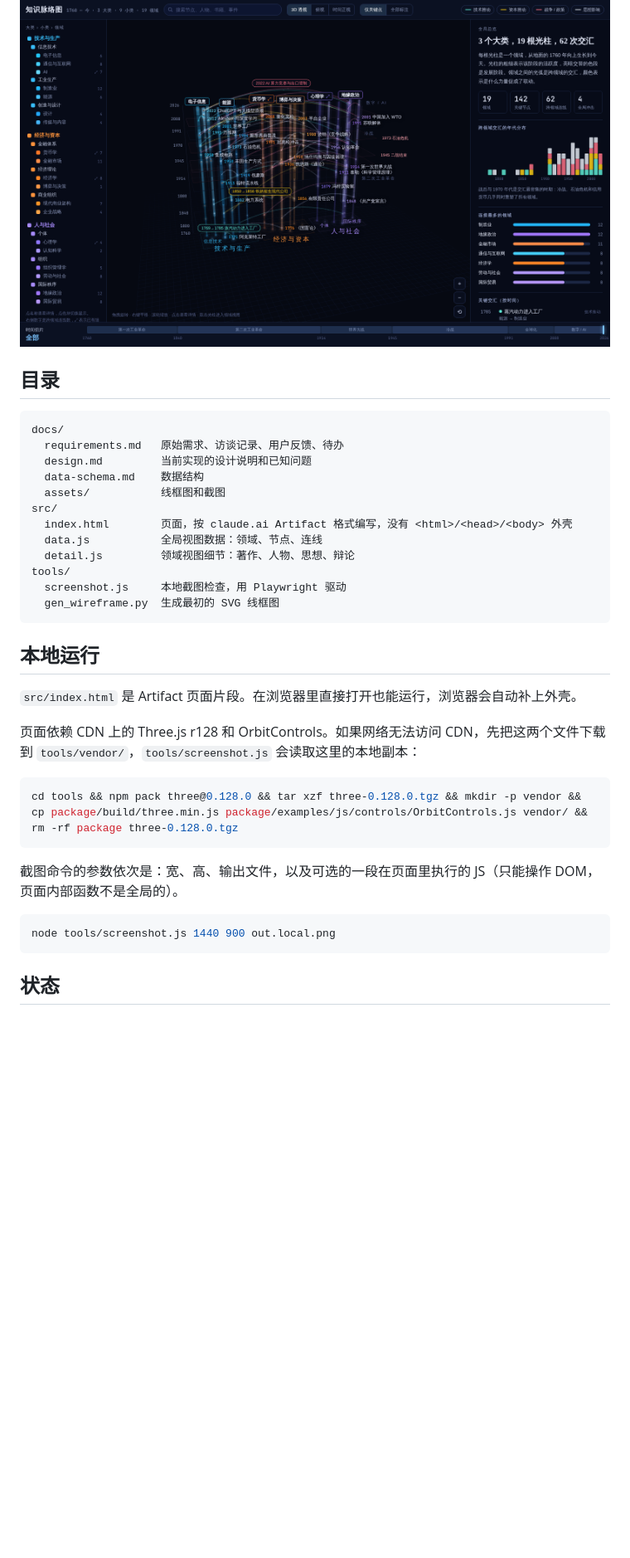
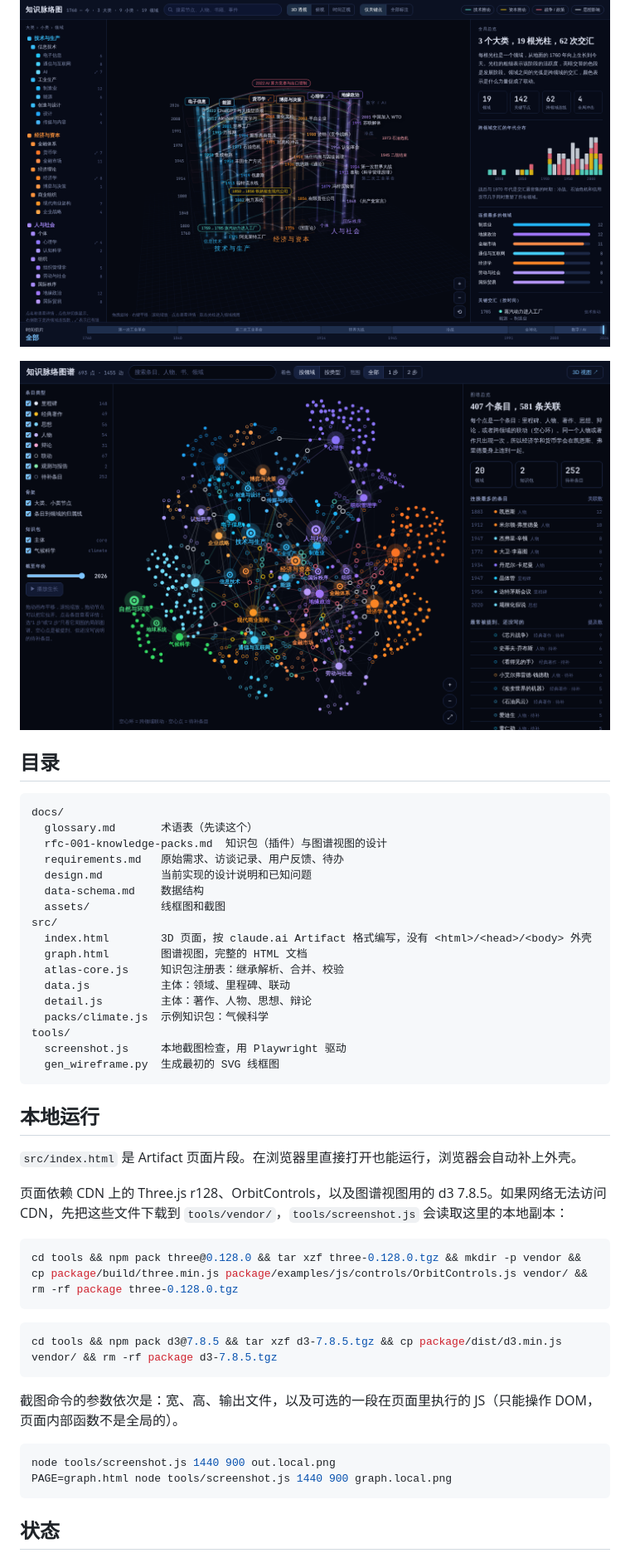
Before and after one commit to asd316/knowledge-atlas, a Markdown page: README.md, the part around one of its changes. Shown at 83% size. Rendered like a GitHub page; pictures changed too: docs/assets/graph-view.png (added); blank space fills up the shorter version.

````diff
--- a/README.md
+++ b/README.md
@@ -7,18 +9,25 @@
 
 ![全局视图](docs/assets/global-view.png)
+
+![图谱视图](docs/assets/graph-view.png)
 
 ## 目录
 
 ```
 docs/
+  glossary.md       术语表（先读这个）
+  rfc-001-knowledge-packs.md  知识包（插件）与图谱视图的设计
   requirements.md   原始需求、访谈记录、用户反馈、待办
   design.md         当前实现的设计说明和已知问题
   data-schema.md    数据结构
   assets/           线框图和截图
 src/
-  index.html        页面，按 claude.ai Artifact 格式编写，没有 <html>/<head>/<body> 外壳
-  data.js           全局视图数据：领域、节点、连线
-  detail.js         领域视图细节：著作、人物、思想、辩论
+  index.html        3D 页面，按 claude.ai Artifact 格式编写，没有 <html>/<head>/<body> 外壳
+  graph.html        图谱视图，完整的 HTML 文档
+  atlas-core.js     知识包注册表：继承解析、合并、校验
+  data.js           主体：领域、里程碑、联动
+  detail.js         主体：著作、人物、思想、辩论
+  packs/climate.js  示例知识包：气候科学
 tools/
   screenshot.js     本地截图检查，用 Playwright 驱动
   gen_wireframe.py  生成最初的 SVG 线框图
@@ -28,16 +37,21 @@ tools/
 
 `src/index.html` 是 Artifact 页面片段。在浏览器里直接打开也能运行，浏览器会自动补上外壳。
 
-页面依赖 CDN 上的 Three.js r128 和 OrbitControls。如果网络无法访问 CDN，先把这两个文件下载到 `tools/vendor/`，`tools/screenshot.js` 会读取这里的本地副本：
+页面依赖 CDN 上的 Three.js r128、OrbitControls，以及图谱视图用的 d3 7.8.5。如果网络无法访问 CDN，先把这些文件下载到 `tools/vendor/`，`tools/screenshot.js` 会读取这里的本地副本：
 
 ```bash
 cd tools && npm pack three@0.128.0 && tar xzf three-0.128.0.tgz && mkdir -p vendor && cp package/build/three.min.js package/examples/js/controls/OrbitControls.js vendor/ && rm -rf package three-0.128.0.tgz
+```
+
+```bash
+cd tools && npm pack d3@7.8.5 && tar xzf d3-7.8.5.tgz && cp package/dist/d3.min.js vendor/ && rm -rf package d3-7.8.5.tgz
 ```
 
 截图命令的参数依次是：宽、高、输出文件，以及可选的一段在页面里执行的 JS（只能操作 DOM，页面内部函数不是全局的）。
 
 ```bash
 node tools/screenshot.js 1440 900 out.local.png
+PAGE=graph.html node tools/screenshot.js 1440 900 graph.local.png
 ```
 
 ## 状态
````
Also changed, not shown: other parts of README.md (+3 -0 lines), docs/glossary.md (added, +84 -0 lines), docs/rfc-001-knowledge-packs.md (added, +151 -0 lines), 5 other files.
